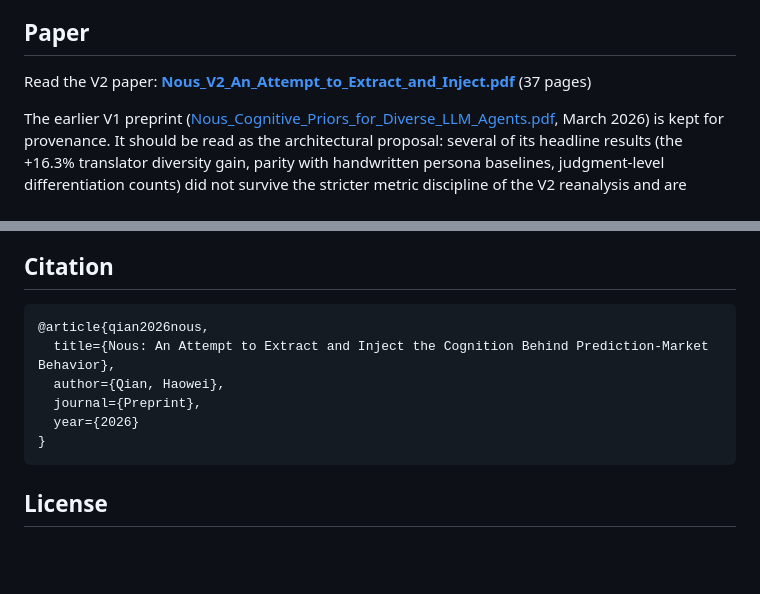
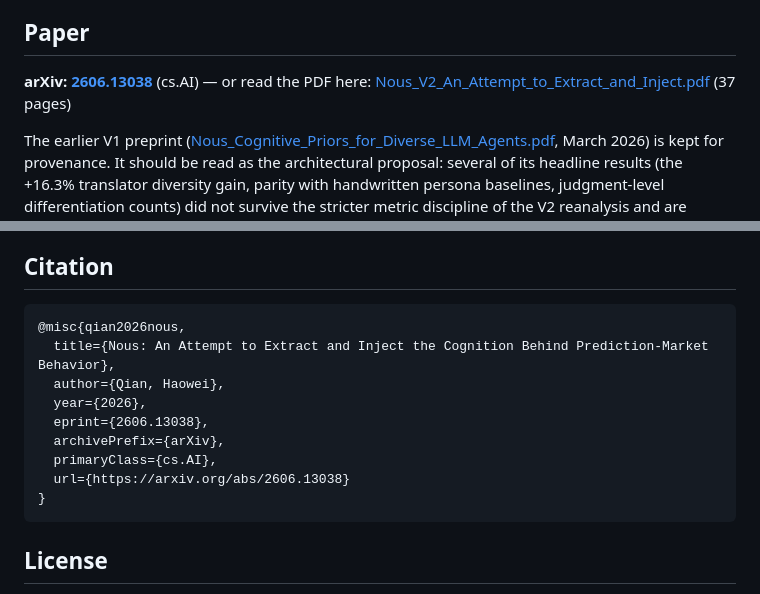
Before and after one commit to WillChienT/nous-paper, a Markdown page: README.md, 2 parts joined by grey strips. Drawn GitHub-style; blank space fills up the shorter version.

Commit message:
docs: arXiv ID 2606.13038 (citation, paper link, artifacts header title fix)

````diff
--- a/README.md
+++ b/README.md
@@ -16,7 +16,7 @@ We position Nous as work that **measures** the cognitive-monoculture problem and
 
 ## Paper
 
-Read the V2 paper: **[Nous_V2_An_Attempt_to_Extract_and_Inject.pdf](Nous_V2_An_Attempt_to_Extract_and_Inject.pdf)** (37 pages)
+**arXiv: [2606.13038](https://arxiv.org/abs/2606.13038)** (cs.AI) — or read the PDF here: [Nous_V2_An_Attempt_to_Extract_and_Inject.pdf](Nous_V2_An_Attempt_to_Extract_and_Inject.pdf) (37 pages)
 
 The earlier V1 preprint ([Nous_Cognitive_Priors_for_Diverse_LLM_Agents.pdf](Nous_Cognitive_Priors_for_Diverse_LLM_Agents.pdf), March 2026) is kept for provenance. It should be read as the architectural proposal: several of its headline results (the +16.3% translator diversity gain, parity with handwritten persona baselines, judgment-level differentiation counts) did not survive the stricter metric discipline of the V2 reanalysis and are revised or retracted in V2.
 
@@ -30,11 +30,14 @@ The [`artifacts/`](artifacts/) directory contains the release described in the p
 ## Citation
 
 ```bibtex
-@article{qian2026nous,
+@misc{qian2026nous,
   title={Nous: An Attempt to Extract and Inject the Cognition Behind Prediction-Market Behavior},
   author={Qian, Haowei},
-  journal={Preprint},
-  year={2026}
+  year={2026},
+  eprint={2606.13038},
+  archivePrefix={arXiv},
+  primaryClass={cs.AI},
+  url={https://arxiv.org/abs/2606.13038}
 }
 ```
 
````
Also changed, not shown: artifacts/README.md (+2 -2 lines).
